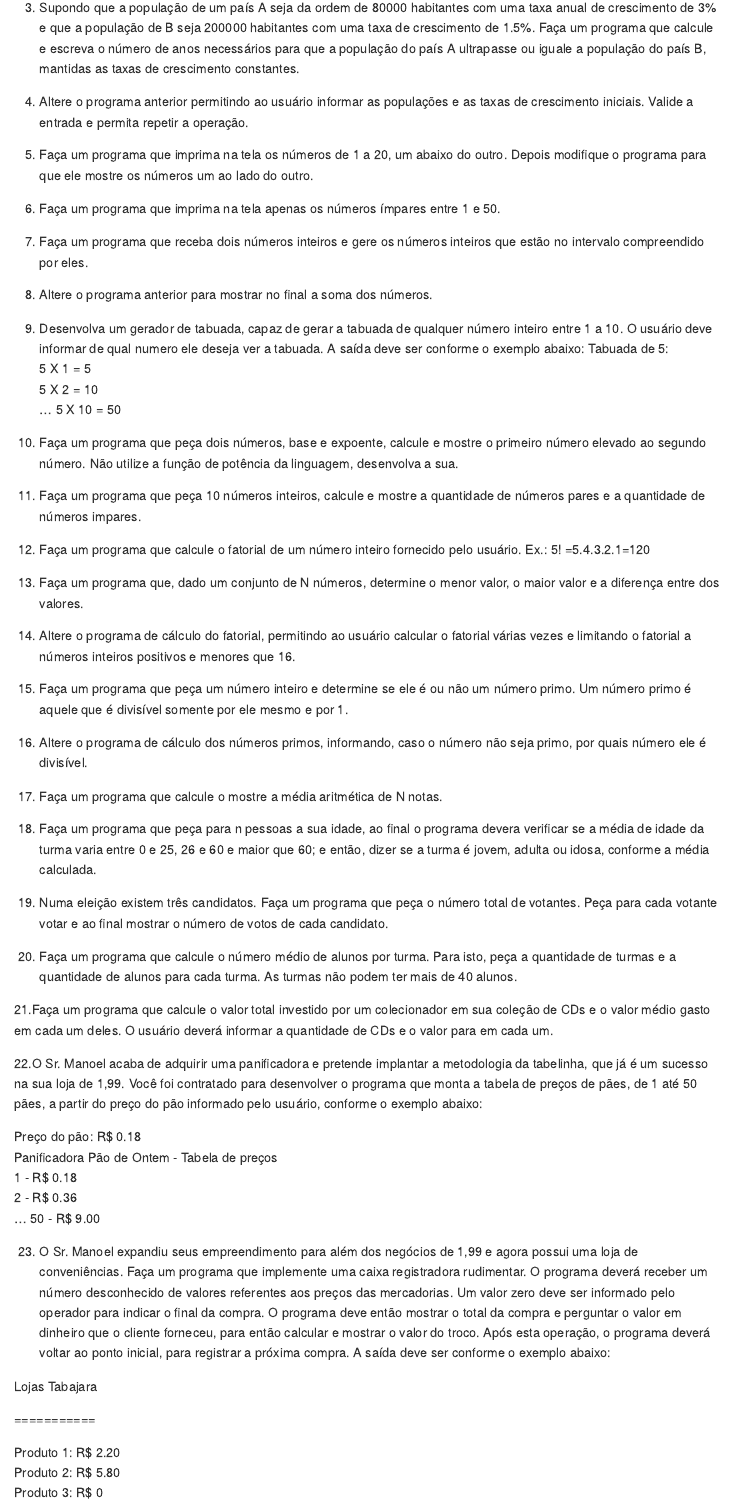
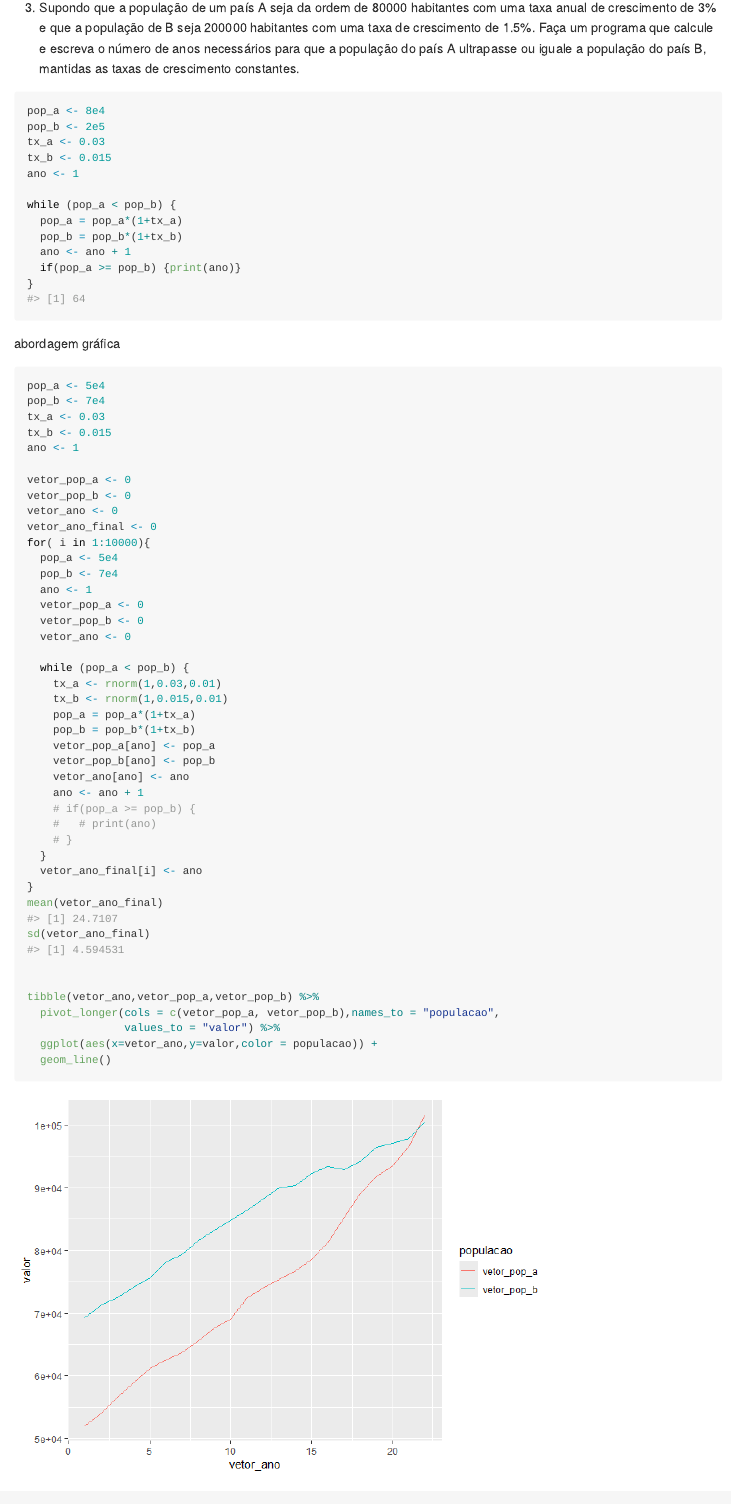
Before and after one commit to arpanosso/ic-logica-programacao-r, an R Markdown document (README.Rmd): the page in a window 1100 px wide, from 330 px down before the commit and from 680 px down after it, so that both start at the same text. The pictures show the output file README.md that the author committed with the source, drawn offline in the style of GitHub; long lines of code are wrapped.

Commit message:
aula - 03 de 05

````diff
--- a/README.Rmd
+++ b/README.Rmd
@@ -868,0 +886,62 @@ repeat{
+```{r}
+pop_a <- 8e4
+pop_b <- 2e5
+tx_a <- 0.03
+tx_b <- 0.015
+ano <- 1
+
+while (pop_a < pop_b) {
+  pop_a = pop_a*(1+tx_a)
+  pop_b = pop_b*(1+tx_b)
+  ano <- ano + 1
+  if(pop_a >= pop_b) {print(ano)}
+}
+```
+abordagem gráfica
+
+```{r}
+pop_a <- 5e4
+pop_b <- 7e4
+tx_a <- 0.03
+tx_b <- 0.015
+ano <- 1
+
+vetor_pop_a <- 0
+vetor_pop_b <- 0
+vetor_ano <- 0
+vetor_ano_final <- 0
+for( i in 1:10000){
+  pop_a <- 5e4
+  pop_b <- 7e4
+  ano <- 1
+  vetor_pop_a <- 0
+  vetor_pop_b <- 0
+  vetor_ano <- 0
+
+  while (pop_a < pop_b) {
+    tx_a <- rnorm(1,0.03,0.01)
+    tx_b <- rnorm(1,0.015,0.01)
+    pop_a = pop_a*(1+tx_a)
+    pop_b = pop_b*(1+tx_b)
+    vetor_pop_a[ano] <- pop_a
+    vetor_pop_b[ano] <- pop_b
+    vetor_ano[ano] <- ano
+    ano <- ano + 1
+    # if(pop_a >= pop_b) {
+    #   # print(ano)
+    # }
+  }
+  vetor_ano_final[i] <- ano
+}
+mean(vetor_ano_final)
+sd(vetor_ano_final)
+
+
+tibble(vetor_ano,vetor_pop_a,vetor_pop_b) %>%
+  pivot_longer(cols = c(vetor_pop_a, vetor_pop_b),names_to = "populacao",
+               values_to = "valor") %>%
+  ggplot(aes(x=vetor_ano,y=valor,color = populacao)) +
+  geom_line()
+```
+
+```{r}
````
Also changed, not shown: README.md, README_files/figure-gfm/unnamed-chunk-37-1.png (added), README.Rmd (44 more changed lines).
